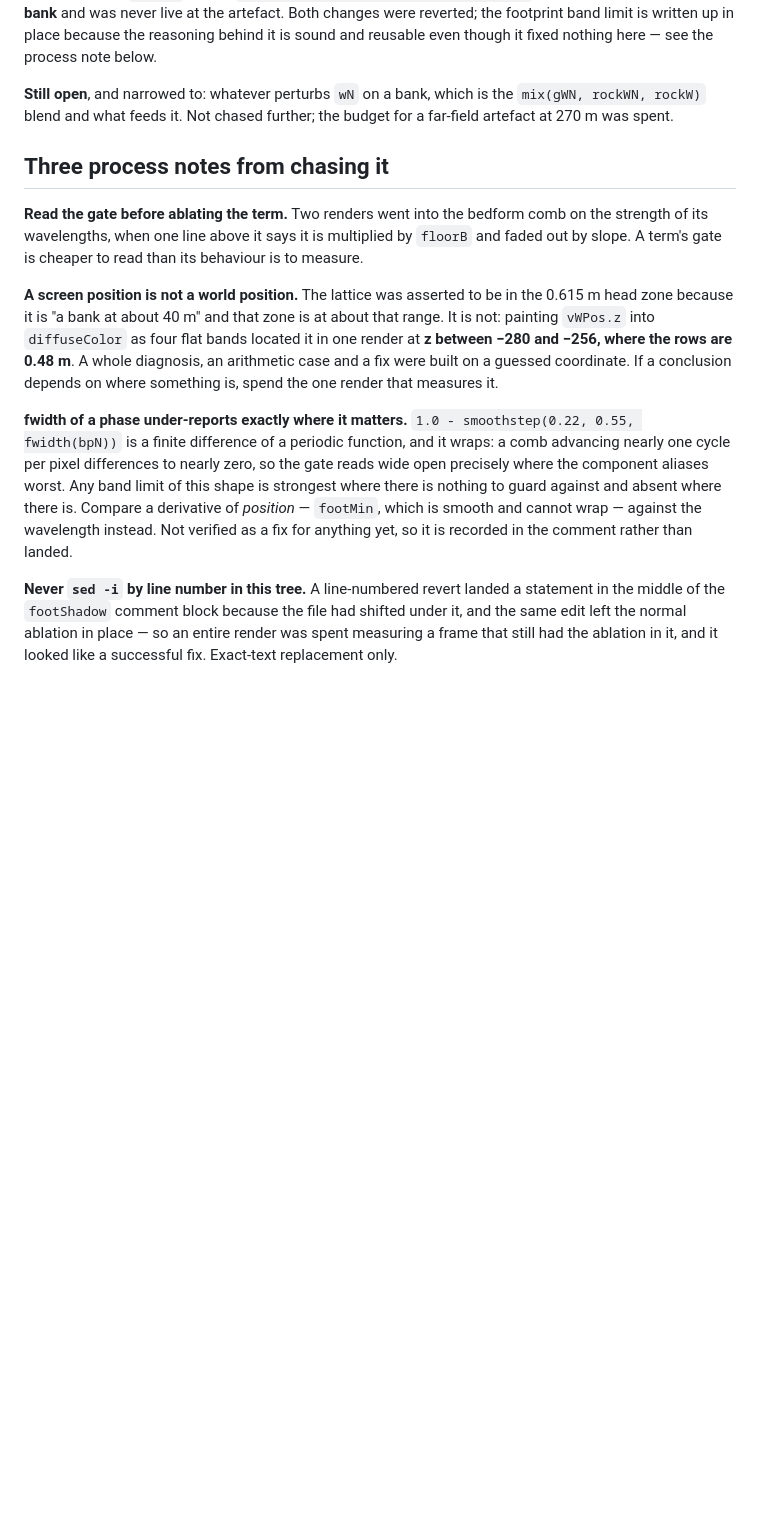
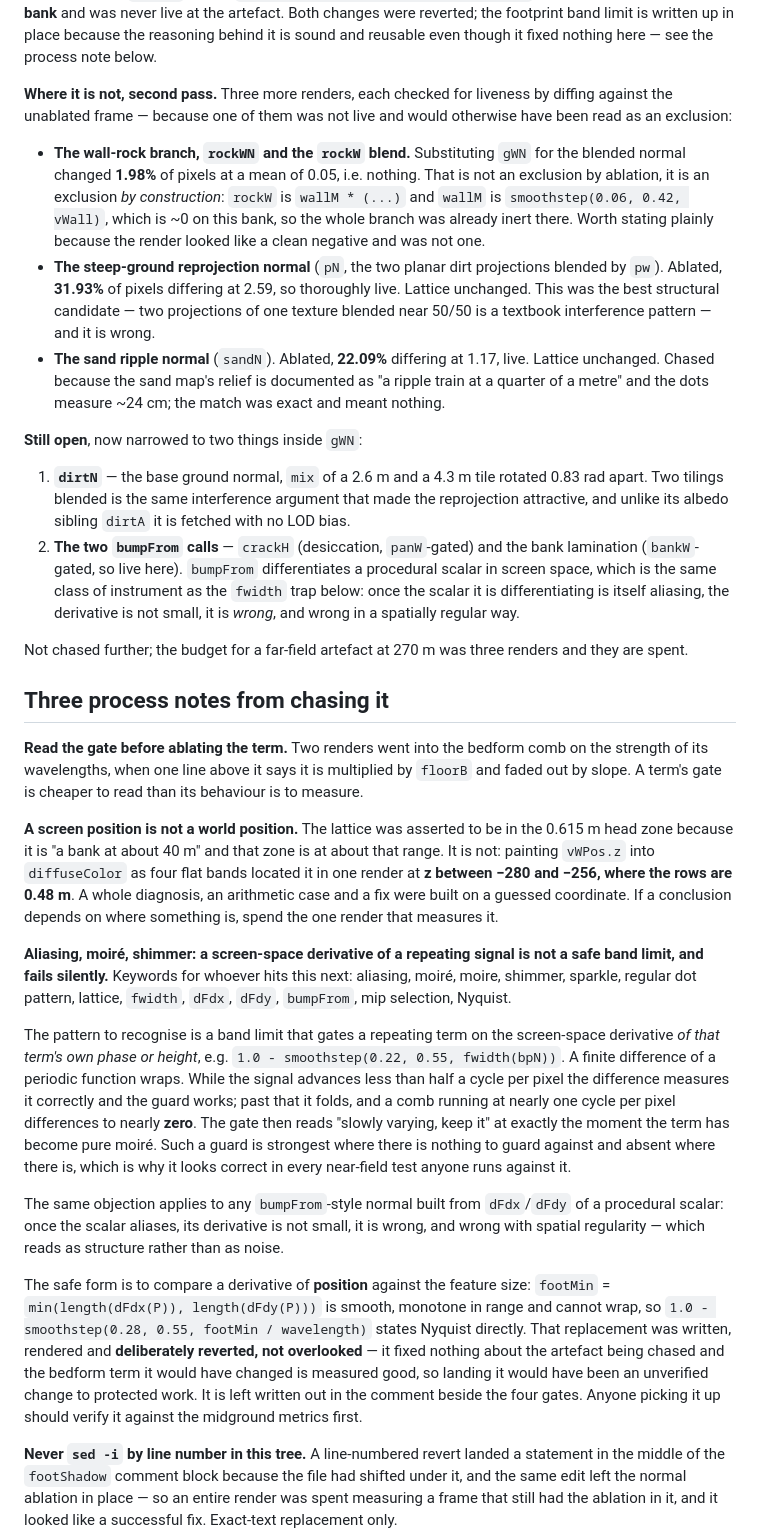
Before and after one commit to NivBuskila/sedona-sunset, a Markdown page: CONTRACT.md, the part around the change. Rendered like a GitHub page; blank space fills up the shorter version.

Commit message:
contract: narrow the far_270 lattice to two candidates, and file the aliasing trap by symptom
Three more renders on the lattice, each checked for liveness by diffing
against the unablated frame. That check earned its keep immediately: the
first substitution changed 1.98% of pixels at a mean of 0.05, so it was
not an exclusion at all. rockW is wallM * (...) and wallM is
smoothstep(0.06, 0.42, vWall), which is about zero on this bank, so the
whole wall-rock branch was already inert there and the render only looked
like a clean negative.

The other two were live and are real exclusions. The steep-ground
reprojection normal, 31.93% differing at 2.59, was the best structural
candidate — two planar projections of one texture blended near 50/50 is a
textbook interference pattern — and it is not the cause. The sand ripple
normal, 22.09% differing at 1.17, was chased because the map's relief is
documented as a ripple train at a quarter of a metre against dots
measuring 24 cm; the match was exact and meant nothing.

What is left is dirtN, which blends a 2.6 m and a 4.3 m tile rotated 0.83
apart and unlike its albedo sibling takes no LOD bias, and the two
bumpFrom calls, of which the bank lamination is gated live here.

Also rewrites the derivative band-limit note so it is findable by symptom
rather than by function name: it now leads with aliasing, moire, shimmer
and lattice, generalises from fwidth-of-a-phase to any bumpFrom built on
dFdx of a procedural scalar, and states explicitly that the footprint
replacement was reverted deliberately rather than overlooked, so nobody
implements it thinking it was an oversight.

Co-authored-by: Cursor <cursoragent@cursor.com>

```diff
--- a/CONTRACT.md
+++ b/CONTRACT.md
@@ -277,9 +277,39 @@ and was never live at the artefact. Both changes were reverted; the footprint ba
 limit is written up in place because the reasoning behind it is sound and reusable
 even though it fixed nothing here — see the process note below.
 
-**Still open**, and narrowed to: whatever perturbs `wN` on a bank, which is the
-`mix(gWN, rockWN, rockW)` blend and what feeds it. Not chased further; the budget for
-a far-field artefact at 270 m was spent.
+**Where it is not, second pass.** Three more renders, each checked for liveness by
+diffing against the unablated frame — because one of them was not live and would
+otherwise have been read as an exclusion:
+
+- **The wall-rock branch, `rockWN` and the `rockW` blend.** Substituting `gWN` for the
+  blended normal changed **1.98%** of pixels at a mean of 0.05, i.e. nothing. That is
+  not an exclusion by ablation, it is an exclusion *by construction*: `rockW` is
+  `wallM * (...)` and `wallM` is `smoothstep(0.06, 0.42, vWall)`, which is ~0 on this
+  bank, so the whole branch was already inert there. Worth stating plainly because the
+  render looked like a clean negative and was not one.
+- **The steep-ground reprojection normal** (`pN`, the two planar dirt projections
+  blended by `pw`). Ablated, **31.93%** of pixels differing at 2.59, so thoroughly
+  live. Lattice unchanged. This was the best structural candidate — two projections of
+  one texture blended near 50/50 is a textbook interference pattern — and it is wrong.
+- **The sand ripple normal** (`sandN`). Ablated, **22.09%** differing at 1.17, live.
+  Lattice unchanged. Chased because the sand map's relief is documented as "a ripple
+  train at a quarter of a metre" and the dots measure ~24 cm; the match was exact and
+  meant nothing.
+
+**Still open**, now narrowed to two things inside `gWN`:
+
+1. **`dirtN`** — the base ground normal, `mix` of a 2.6 m and a 4.3 m tile rotated 0.83
+   rad apart. Two tilings blended is the same interference argument that made the
+   reprojection attractive, and unlike its albedo sibling `dirtA` it is fetched with no
+   LOD bias.
+2. **The two `bumpFrom` calls** — `crackH` (desiccation, `panW`-gated) and the bank
+   lamination (`bankW`-gated, so live here). `bumpFrom` differentiates a procedural
+   scalar in screen space, which is the same class of instrument as the `fwidth` trap
+   below: once the scalar it is differentiating is itself aliasing, the derivative is
+   not small, it is *wrong*, and wrong in a spatially regular way.
+
+Not chased further; the budget for a far-field artefact at 270 m was three renders and
+they are spent.
 
 ## Three process notes from chasing it
 
@@ -295,14 +325,33 @@ in one render at **z between −280 and −256, where the rows are 0.48 m**. A w
 diagnosis, an arithmetic case and a fix were built on a guessed coordinate. If a
 conclusion depends on where something is, spend the one render that measures it.
 
-**fwidth of a phase under-reports exactly where it matters.** `1.0 - smoothstep(0.22,
-0.55, fwidth(bpN))` is a finite difference of a periodic function, and it wraps: a comb
-advancing nearly one cycle per pixel differences to nearly zero, so the gate reads wide
-open precisely where the component aliases worst. Any band limit of this shape is
-strongest where there is nothing to guard against and absent where there is. Compare a
-derivative of *position* — `footMin`, which is smooth and cannot wrap — against the
-wavelength instead. Not verified as a fix for anything yet, so it is recorded in the
-comment rather than landed.
+**Aliasing, moiré, shimmer: a screen-space derivative of a repeating signal is not a
+safe band limit, and fails silently.** Keywords for whoever hits this next: aliasing,
+moiré, moire, shimmer, sparkle, regular dot pattern, lattice, `fwidth`, `dFdx`,
+`dFdy`, `bumpFrom`, mip selection, Nyquist.
+
+The pattern to recognise is a band limit that gates a repeating term on the screen-space
+derivative *of that term's own phase or height*, e.g. `1.0 - smoothstep(0.22, 0.55,
+fwidth(bpN))`. A finite difference of a periodic function wraps. While the signal
+advances less than half a cycle per pixel the difference measures it correctly and the
+guard works; past that it folds, and a comb running at nearly one cycle per pixel
+differences to nearly **zero**. The gate then reads "slowly varying, keep it" at exactly
+the moment the term has become pure moiré. Such a guard is strongest where there is
+nothing to guard against and absent where there is, which is why it looks correct in
+every near-field test anyone runs against it.
+
+The same objection applies to any `bumpFrom`-style normal built from `dFdx`/`dFdy` of a
+procedural scalar: once the scalar aliases, its derivative is not small, it is wrong,
+and wrong with spatial regularity — which reads as structure rather than as noise.
+
+The safe form is to compare a derivative of **position** against the feature size:
+`footMin` = `min(length(dFdx(P)), length(dFdy(P)))` is smooth, monotone in range and
+cannot wrap, so `1.0 - smoothstep(0.28, 0.55, footMin / wavelength)` states Nyquist
+directly. That replacement was written, rendered and **deliberately reverted, not
+overlooked** — it fixed nothing about the artefact being chased and the bedform term it
+would have changed is measured good, so landing it would have been an unverified change
+to protected work. It is left written out in the comment beside the four gates. Anyone
+picking it up should verify it against the midground metrics first.
 
 **Never `sed -i` by line number in this tree.** A line-numbered revert landed a
 statement in the middle of the `footShadow` comment block because the file had shifted
```
